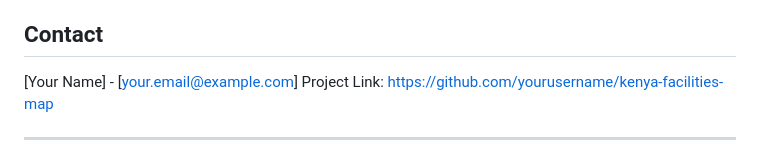
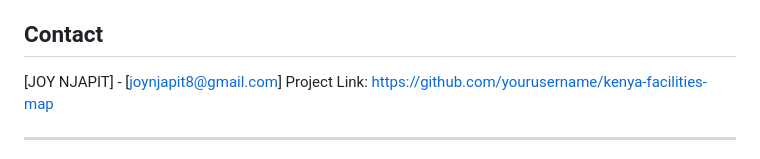
Before and after one commit to namu2002/Kenya-Facility-Map, a Markdown page: README.md, the part around the change. GitHub-like rendering.

Commit message:
Update contact information in README.md

```diff
--- a/README.md
+++ b/README.md
@@ -164,7 +164,7 @@ This project is licensed under the MIT License - see the [LICENSE](LICENSE) file
 
 ## Contact
 
-[Your Name] - [your.email@example.com]
+[JOY NJAPIT] - [joynjapit8@gmail.com]
 Project Link: [https://github.com/yourusername/kenya-facilities-map](https://github.com/yourusername/kenya-facilities-map)
 
 ---
```
